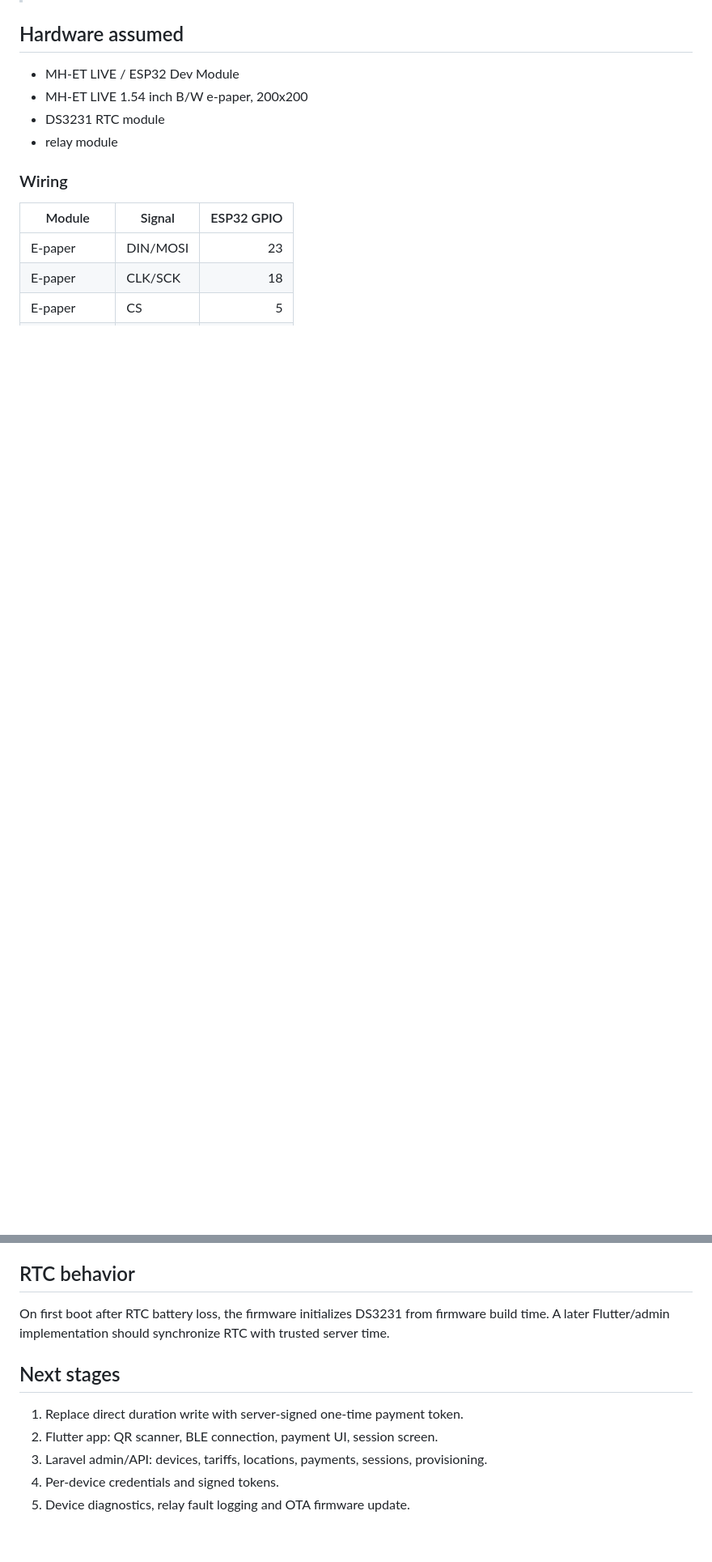
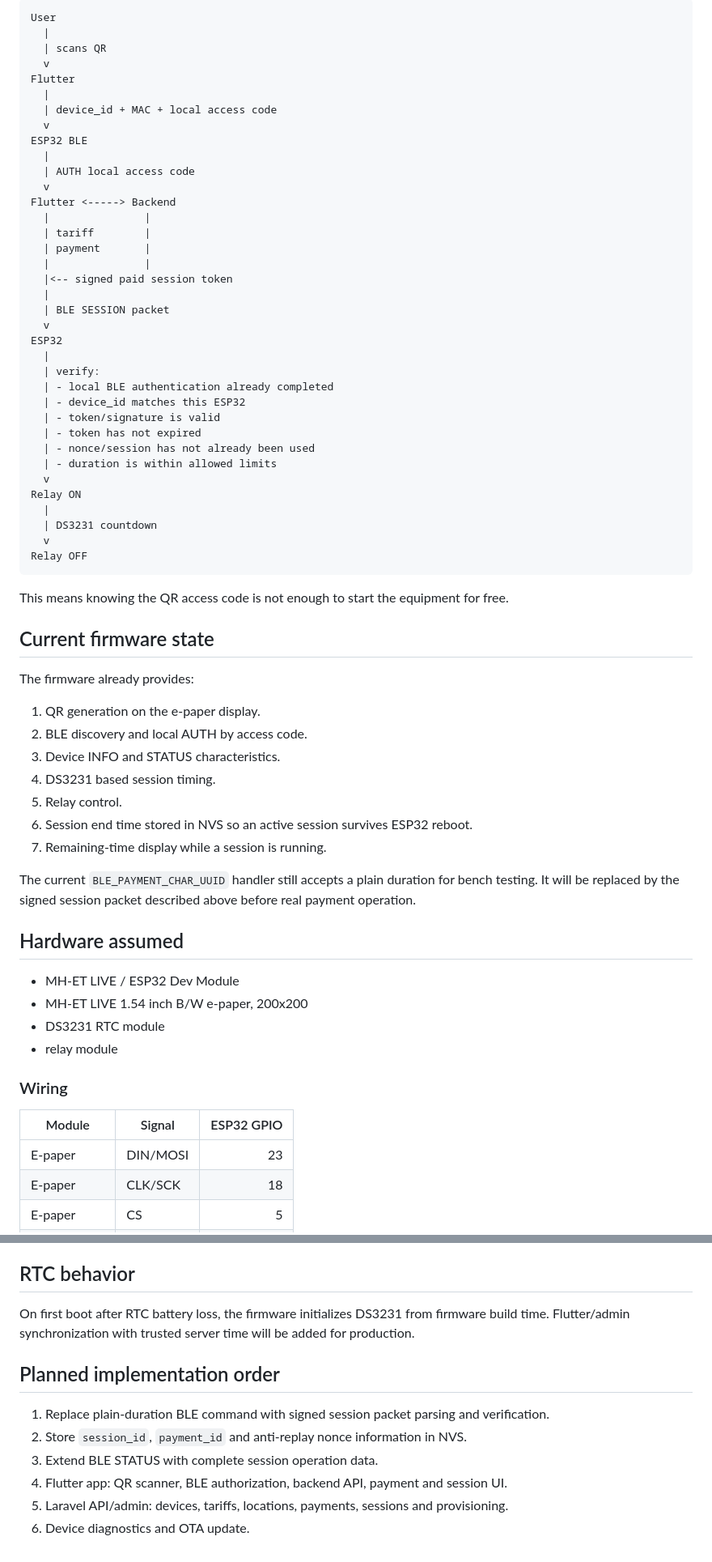
Before and after one commit to asbcorp24/qroplate, a Markdown page: README.md, 2 parts joined by grey strips. Shown at 81% size. GitHub-like rendering; blank space fills up the shorter version.

````diff
--- a/README.md
+++ b/README.md
@@ -17,3 +70,57 @@ ESP32 controller for paid timed equipment access.
+```text
+User
+  |
+  | scans QR
+  v
+Flutter
+  |
+  | device_id + MAC + local access code
+  v
+ESP32 BLE
+  |
+  | AUTH local access code
+  v
+Flutter <-----> Backend
+  |               |
+  | tariff        |
+  | payment       |
+  |               |
+  |<-- signed paid session token
+  |
+  | BLE SESSION packet
+  v
+ESP32
+  |
+  | verify:
+  | - local BLE authentication already completed
+  | - device_id matches this ESP32
+  | - token/signature is valid
+  | - token has not expired
+  | - nonce/session has not already been used
+  | - duration is within allowed limits
+  v
+Relay ON
+  |
+  | DS3231 countdown
+  v
+Relay OFF
+```
+
+This means knowing the QR access code is not enough to start the equipment for free.
+
+## Current firmware state
+
+The firmware already provides:
+
+1. QR generation on the e-paper display.
+2. BLE discovery and local AUTH by access code.
+3. Device INFO and STATUS characteristics.
+4. DS3231 based session timing.
+5. Relay control.
+6. Session end time stored in NVS so an active session survives ESP32 reboot.
+7. Remaining-time display while a session is running.
+
+The current `BLE_PAYMENT_CHAR_UUID` handler still accepts a plain duration for bench testing. It will be replaced by the signed session packet described above before real payment operation.
 
 ## Hardware assumed
 
@@ -107,12 +238,13 @@ The project currently targets `esp32dev`. If the exact MH-ET LIVE ESP32 board ne
 
 ## RTC behavior
 
-On first boot after RTC battery loss, the firmware initializes DS3231 from firmware build time. A later Flutter/admin implementation should synchronize RTC with trusted server time.
+On first boot after RTC battery loss, the firmware initializes DS3231 from firmware build time. Flutter/admin synchronization with trusted server time will be added for production.
 
-## Next stages
+## Planned implementation order
 
-1. Replace direct duration write with server-signed one-time payment token.
-2. Flutter app: QR scanner, BLE connection, payment UI, session screen.
-3. Laravel admin/API: devices, tariffs, locations, payments, sessions, provisioning.
-4. Per-device credentials and signed tokens.
-5. Device diagnostics, relay fault logging and OTA firmware update.
+1. Replace plain-duration BLE command with signed session packet parsing and verification.
+2. Store `session_id`, `payment_id` and anti-replay nonce information in NVS.
+3. Extend BLE STATUS with complete session operation data.
+4. Flutter app: QR scanner, BLE authorization, backend API, payment and session UI.
+5. Laravel API/admin: devices, tariffs, locations, payments, sessions and provisioning.
+6. Device diagnostics and OTA update.
````
Also changed, not shown: other parts of README.md (+109 -32 lines).
